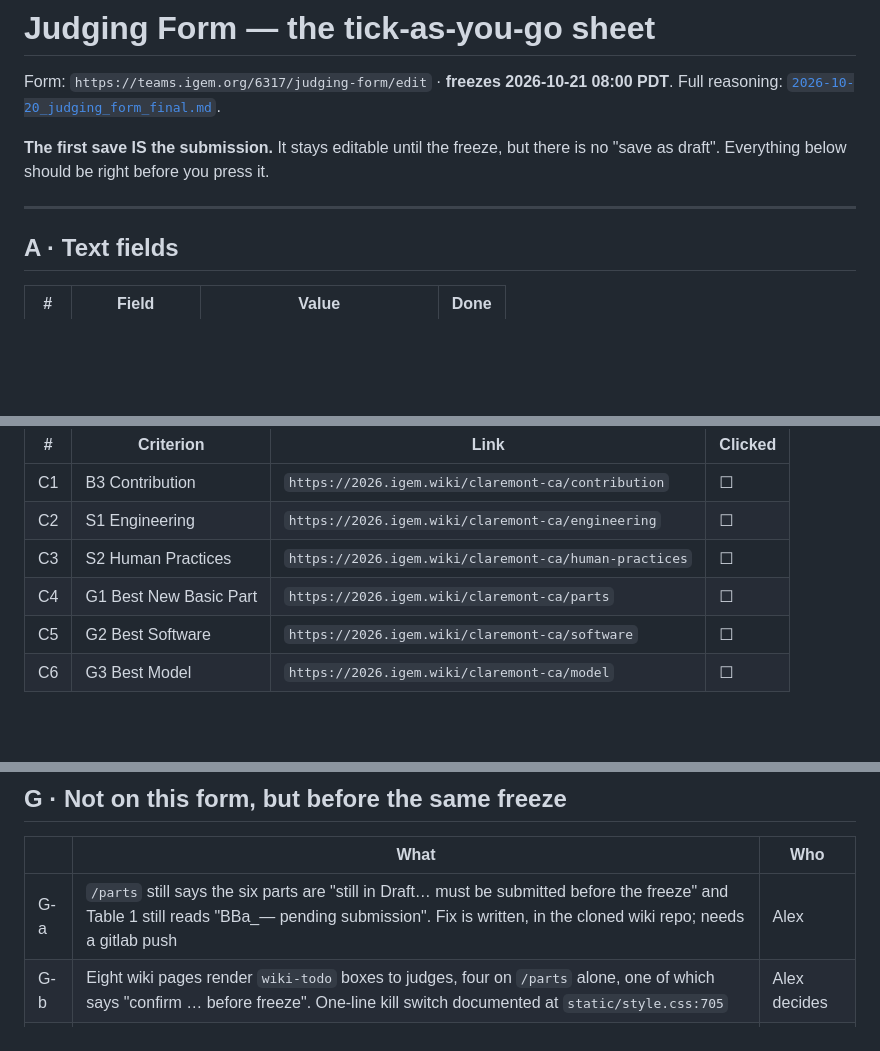
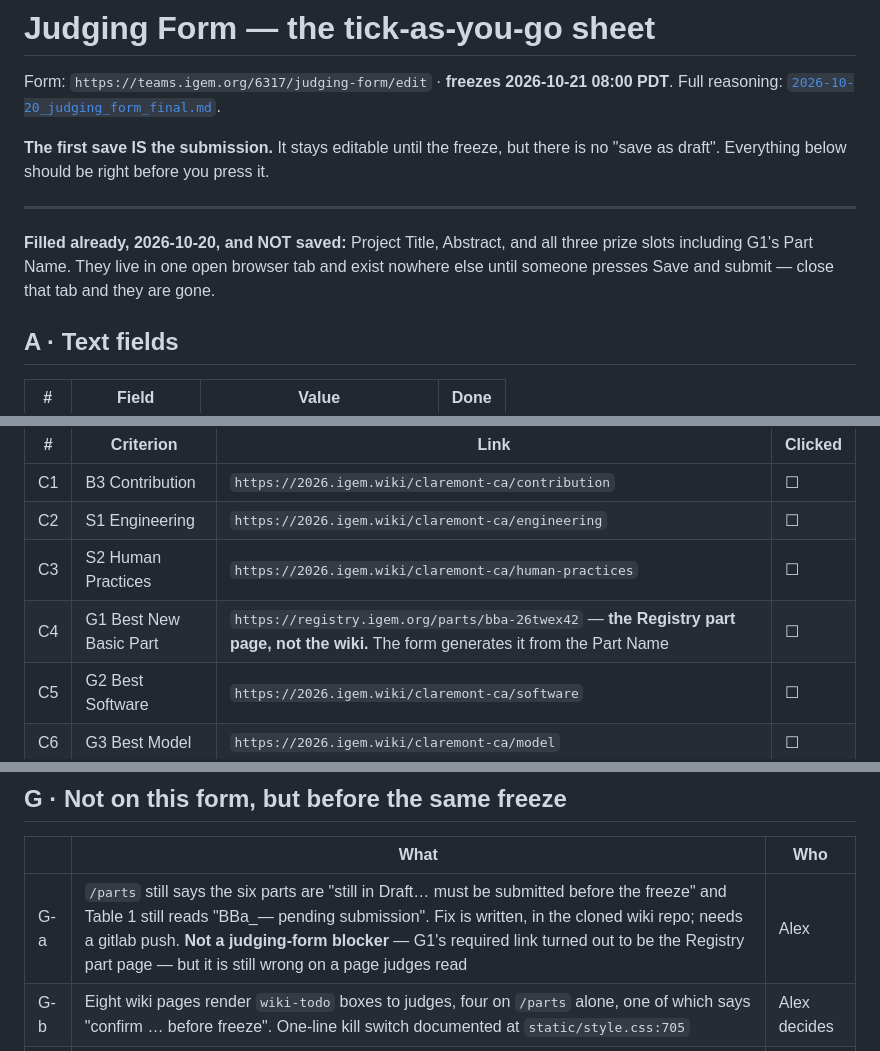
Before and after one commit to A1ex-Ch3n/igem-2026, a Markdown page: documents/2026-10-20_judging_form_checklist.md, 3 parts joined by grey strips. GitHub-like rendering; blank space fills up the shorter version.

Commit message:
docs(judging): G1's required link is the Registry part page, not the wiki
Filling the form showed that entering the Part Name makes the form generate
https://registry.igem.org/parts/bba-26twex42 as G1's required link. The /parts
wiki page is therefore not a judging-form blocker, though it is still wrong.

Also records that title, abstract and the three prize slots are now typed into
an unsaved form in an open tab.

Co-Authored-By: Claude Opus 5 <noreply@anthropic.com>
Claude-Session: https://claude.ai/code/session_016b4Xda1RmJpCCPkreerJFk

```diff
--- a/documents/2026-10-20_judging_form_checklist.md
+++ b/documents/2026-10-20_judging_form_checklist.md
@@ -7,6 +7,10 @@ Full reasoning: [`2026-10-20_judging_form_final.md`](2026-10-20_judging_form_fin
 "save as draft". Everything below should be right before you press it.
 
 ---
+
+**Filled already, 2026-10-20, and NOT saved:** Project Title, Abstract, and all three prize
+slots including G1's Part Name. They live in one open browser tab and exist nowhere else until
+someone presses Save and submit — close that tab and they are gone.
 
 ## A · Text fields
 
@@ -46,7 +50,7 @@ confirmation checkbox. All five return 200 (checked 2026-10-20).
 | C1 | B3 Contribution | `https://2026.igem.wiki/claremont-ca/contribution` | ☐ |
 | C2 | S1 Engineering | `https://2026.igem.wiki/claremont-ca/engineering` | ☐ |
 | C3 | S2 Human Practices | `https://2026.igem.wiki/claremont-ca/human-practices` | ☐ |
-| C4 | G1 Best New Basic Part | `https://2026.igem.wiki/claremont-ca/parts` | ☐ |
+| C4 | G1 Best New Basic Part | `https://registry.igem.org/parts/bba-26twex42` — **the Registry part page, not the wiki.** The form generates it from the Part Name | ☐ |
 | C5 | G2 Best Software | `https://2026.igem.wiki/claremont-ca/software` | ☐ |
 | C6 | G3 Best Model | `https://2026.igem.wiki/claremont-ca/model` | ☐ |
 
@@ -90,7 +94,7 @@ Then **Save and submit**.
 
 | | What | Who |
 |---|---|---|
-| G-a | `/parts` still says the six parts are "still in Draft… must be submitted before the freeze" and Table 1 still reads "BBa_— pending submission". Fix is written, in the cloned wiki repo; needs a gitlab push | Alex |
+| G-a | `/parts` still says the six parts are "still in Draft… must be submitted before the freeze" and Table 1 still reads "BBa_— pending submission". Fix is written, in the cloned wiki repo; needs a gitlab push. **Not a judging-form blocker** — G1's required link turned out to be the Registry part page — but it is still wrong on a page judges read | Alex |
 | G-b | Eight wiki pages render `wiki-todo` boxes to judges, four on `/parts` alone, one of which says "confirm … before freeze". One-line kill switch documented at `static/style.css:705` | Alex decides |
 | G-c | Presentation Video, due Oct 28 — the only thing D1 promises that does not exist | team |
 
```
